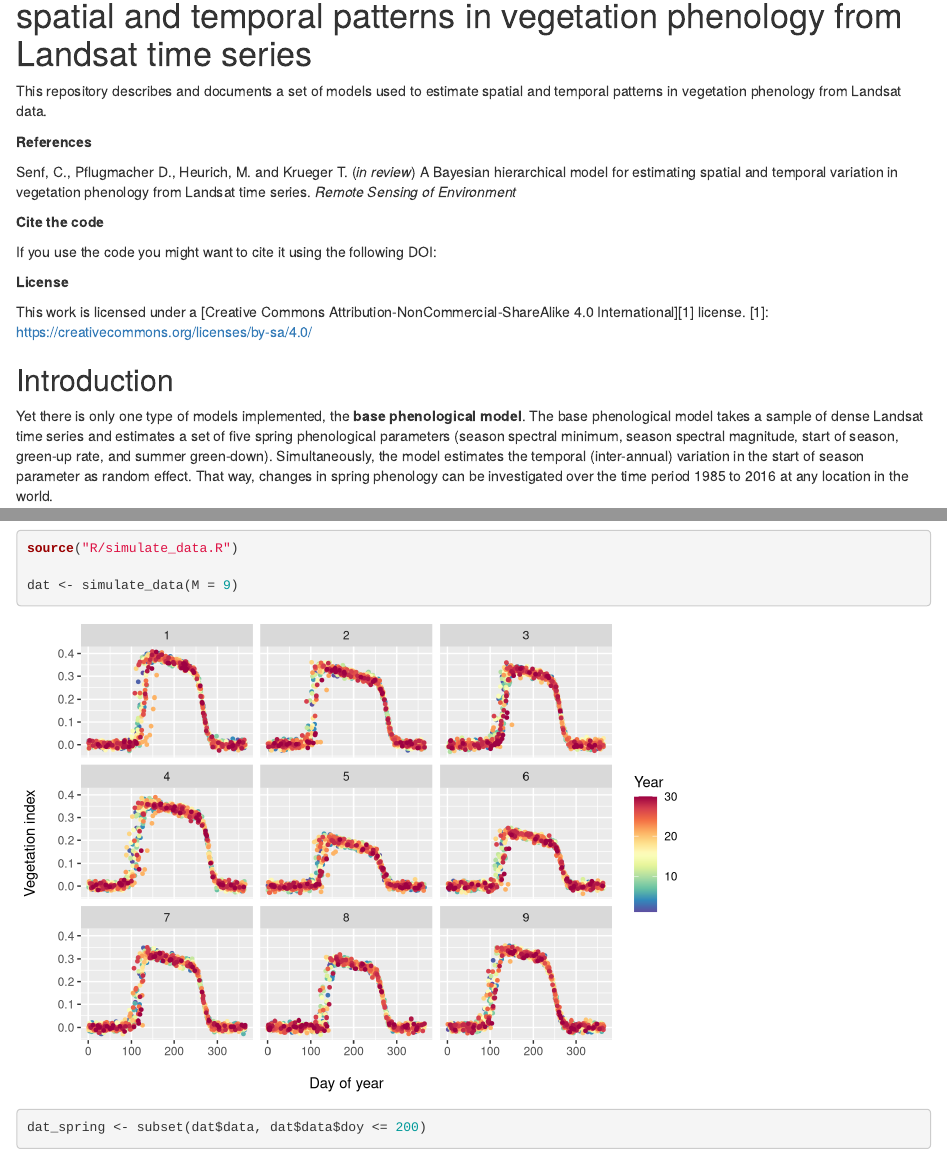
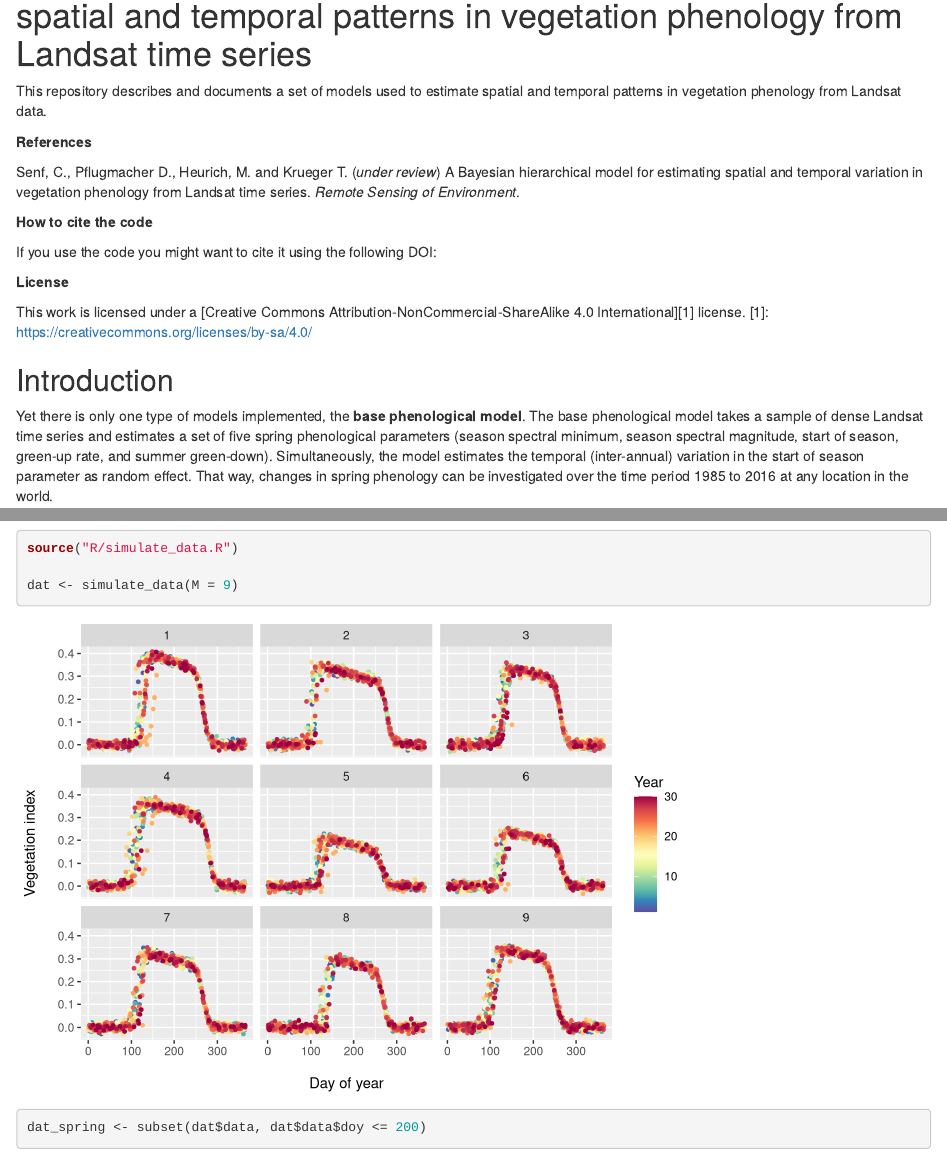
Before and after one commit to corneliussenf/phenoBayes, an R Markdown document (README.Rmd): the page in a window 1100 px wide, from 60 px down, and a second part further down, joined at a grey line. Rendered offline with R 4.5, knitr and Pandoc, with nearby package versions; code that draws random numbers runs with fixed seeds of ours; some code elsewhere in the file could not run offline; badge pictures from the web are left out.

Commit message:
Fixed some small errors.

```diff
--- a/README.Rmd
+++ b/README.Rmd
@@ -5,9 +5,9 @@ This repository describes and documents a set of models used to estimate spatial
 
 **References**
 
-Senf, C., Pflugmacher D., Heurich, M. and Krueger T. (*in review*) A Bayesian hierarchical model for estimating spatial and temporal variation in vegetation phenology from Landsat time series. *Remote Sensing of Environment*
+Senf, C., Pflugmacher D., Heurich, M. and Krueger T. (*under review*) A Bayesian hierarchical model for estimating spatial and temporal variation in vegetation phenology from Landsat time series. *Remote Sensing of Environment*.
 
-**Cite the code**
+**How to cite the code**
 
 If you use the code you might want to cite it using the following DOI:
 
```
Also changed, not shown: README.Rmd (4 more changed lines), 1 other file.
